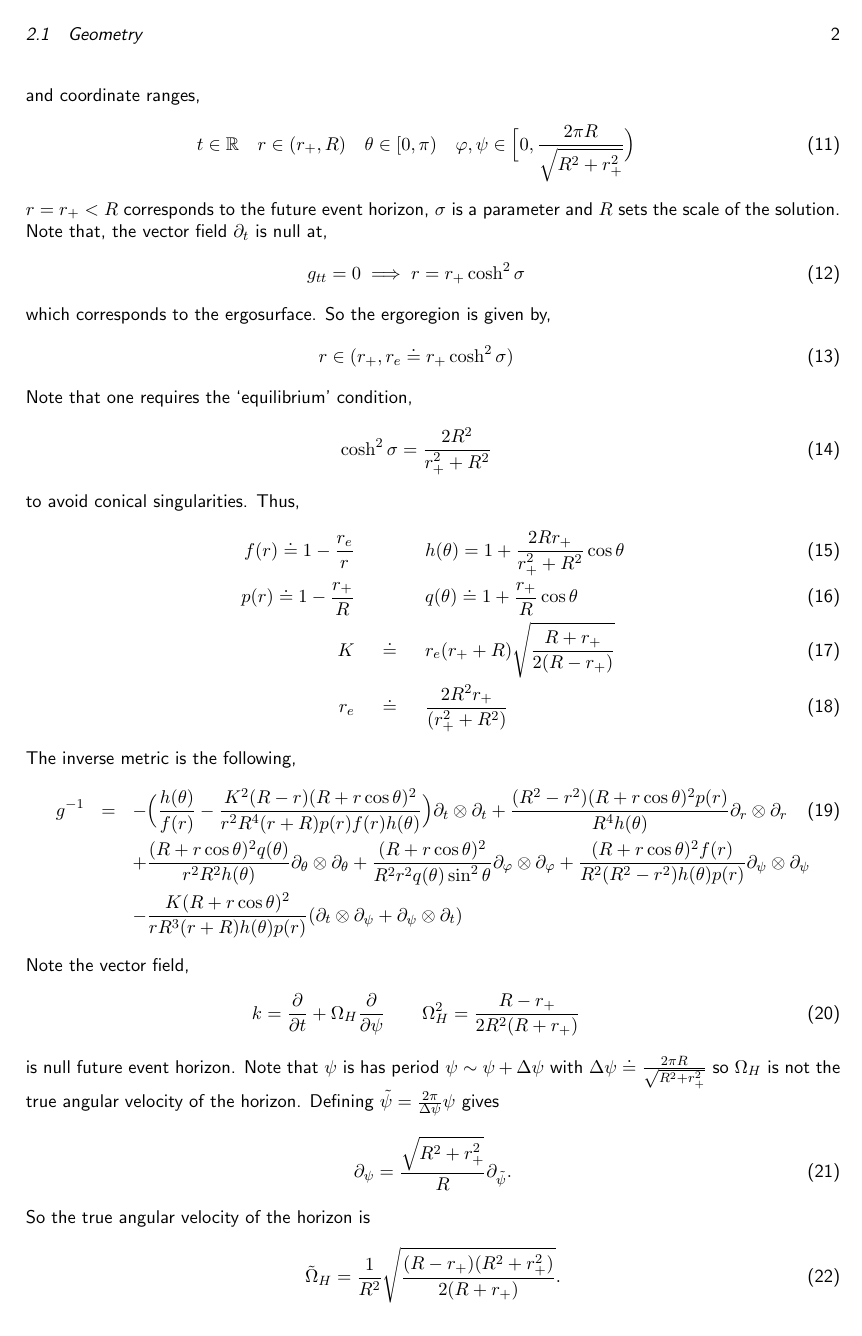
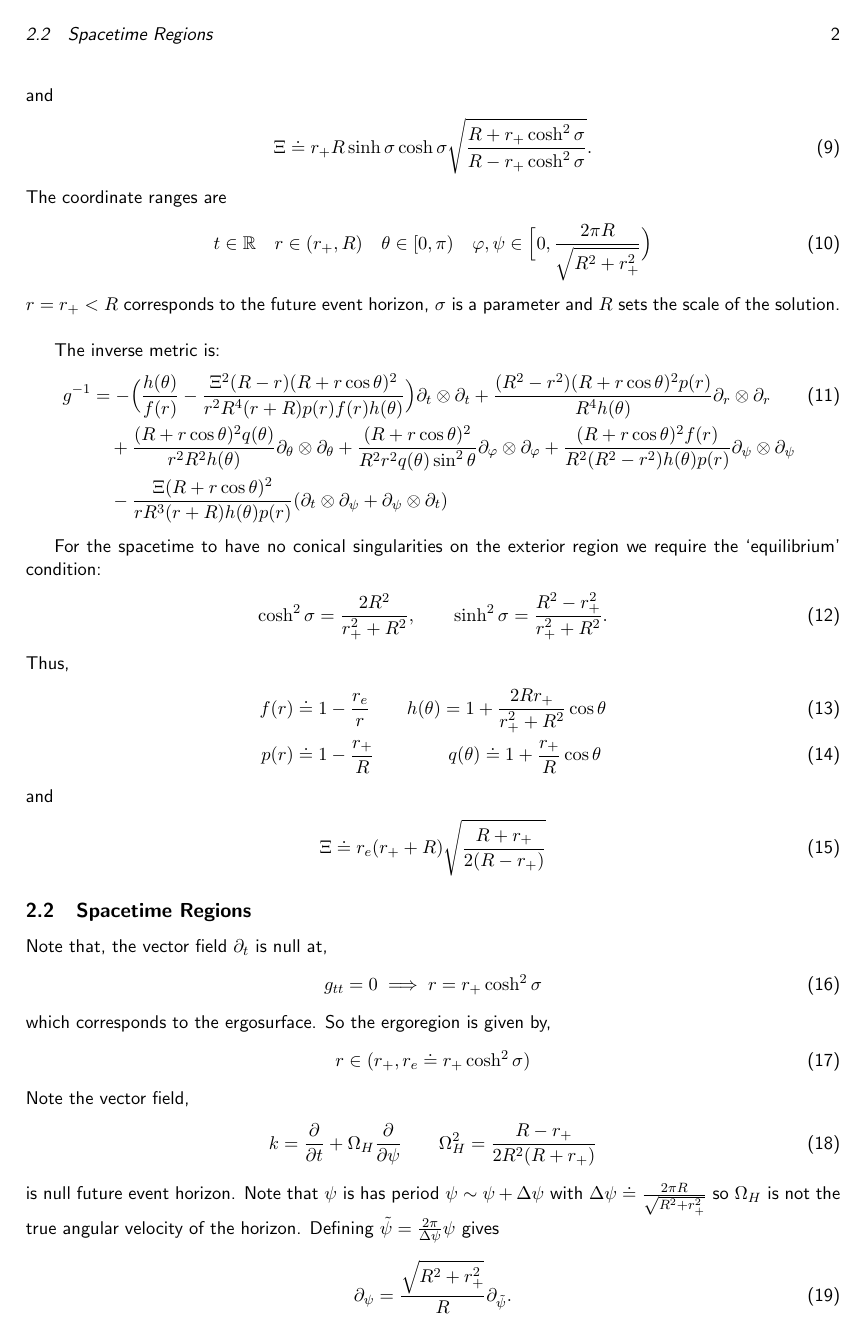
Before and after one commit to ajtfang/the-one-ring, a LaTeX document (GL Black Rings.tex): page 2 of 3. The pictures show the PDF file GL Black Rings.pdf that the author committed with the source.

Commit message:
Some notes about Rings

```diff
--- a/GL Black Rings.tex
+++ b/GL Black Rings.tex
@@ -73,6 +73,3 @@
  \tau&=\cosh\sigma t+\sinh\sigma z,\\
  \zeta&=\sinh\sigma t+\cosh\sigma z.
  \end{align}
- In this case $\zeta,\tau $ have infinite image, so the string direction when unboosted is not compact?
-\section{Singly Spinning Black Rings in $(r,\theta)$ Coordinates}
-\subsection{Geometry}
@@ -90,10 +86,9 @@ One can define the singly spinning black ring exterior as the smooth manifold,
  g\doteq\begin{pmatrix}
- -\frac{f(r)}{h(\theta)}&0&0&0&\frac{K}{rh(\theta)}\Big(\frac{r}{R}-1\Big)\\
+ -\frac{f(r)}{h(\theta)}&0&0&0&\frac{\Xi}{rh(\theta)}\Big(\frac{r}{R}-1\Big)\\
  0&\frac{h(\theta)}{(1-\frac{r^2}{R^2})(1+\frac{r\cos\theta}{R})^2p(r)}&0&0&0\\
  0&0&\frac{r^2h(\theta)}{(1+\frac{r\cos\theta}{R})^2q(\theta)}&0&0\\
  0&0&0&\frac{r^2q(\theta)\sin^2\theta}{(1+\frac{r\cos\theta}{R})^2}&0\\
-\frac{K}{rh(\theta)}\Big(\frac{r}{R}-1\Big) &0&0&0&\frac{R^2(1-\frac{r^2}{R^2})h(\theta)p(r)}{(1+\frac{r\cos\theta}{R})^2f(r)}-\frac{K^2(1-\frac{r}{R})^2}{r^2f(r)h(\theta)}
+\frac{\Xi}{rh(\theta)}\Big(\frac{r}{R}-1\Big) &0&0&0&\frac{R^2(1-\frac{r^2}{R^2})h(\theta)p(r)}{(1+\frac{r\cos\theta}{R})^2f(r)}-\frac{K^2(1-\frac{r}{R})^2}{r^2f(r)h(\theta)}
  \end{pmatrix}
- \end{eqnarray}
+ \end{align}
  \fi
- \begin{eqnarray}
@@ -103,9 +95,7 @@ One can define the singly spinning black ring exterior as the smooth manifold,
- \end{eqnarray}
+ \begin{align}
+ g&\doteq-\frac{f(r)}{h(\theta)}dt\otimes dt+\frac{h(\theta)}{(1-\frac{r^2}{R^2})(1+\frac{r\cos\theta}{R})^2p(r)}dr\otimes dr+\frac{r^2h(\theta)}{(1+\frac{r\cos\theta}{R})^2q(\theta)}d\theta\otimes d\theta\\
+ &\nonumber\quad+\frac{r^2q(\theta)\sin^2\theta}{(1+\frac{r\cos\theta}{R})^2}d\phi\otimes d\phi+\Big(\frac{R^2(1-\frac{r^2}{R^2})h(\theta)p(r)}{(1+\frac{r\cos\theta}{R})^2f(r)}-\frac{\Xi^2(1-\frac{r}{R})^2}{r^2f(r)h(\theta)}\Big)d\psi\otimes d\psi\nonumber\\
+ &\nonumber\quad+\frac{\Xi}{rh(\theta)}\Big(\frac{r}{R}-1\Big)\big(dt\otimes d\psi+d\psi\otimes dt\big)\nonumber
+ \end{align}
  with the following definitions,
- \begin{eqnarray}
- f(r)\doteq1-\frac{r_+\cosh^2\sigma}{r}&\qquad& h(\theta)=1+\frac{r_+\cosh^2\sigma}{R}\cos\theta\\
- p(r)\doteq1-\frac{r_+}{R}&\qquad& q(\theta)\doteq1+\frac{r_+}{R}\cos\theta\\
- K&\doteq&r_+R\sinh\sigma\cosh\sigma\sqrt{\frac{R+r_+\cosh^2\sigma}{R-r_+\cosh^2\sigma}}
- \end{eqnarray}
- and coordinate ranges,
- \begin{eqnarray}
+ \begin{align}
@@ -112,4 +105,22 @@ One can define the singly spinning black ring exterior as the smooth manifold,
+ and
+ \begin{align}
+  \Xi&\doteq r_+R\sinh\sigma\cosh\sigma\sqrt{\frac{R+r_+\cosh^2\sigma}{R-r_+\cosh^2\sigma}}.
+ \end{align}
+ The coordinate ranges are
+ \begin{align}
  t\in \mathbb{R}\quad r\in (r_+,R)\quad \theta\in [0,\pi)\quad \phi,\psi\in \Big[0,\frac{2\pi R}{\sqrt{R^2+r_+^2}}\Big)
- \end{eqnarray}
- $r=r_+<R$ corresponds to the future event horizon, $\sigma$ is a parameter and $R$ sets the scale of the solution. Note that, the vector field $\partial_t$ is null at,
- \begin{eqnarray}
+ \end{align}
+ $r=r_+<R$ corresponds to the future event horizon, $\sigma$ is a parameter and $R$ sets the scale of the solution. \\
+
+ The inverse metric is:
+ \begin{align}
+ g^{-1}&=-\Big(\frac{h(\theta)}{f(r)}-\frac{\Xi^2(R-r)(R+r\cos\theta)^2}{r^2R^4(r+R)p(r)f(r)h(\theta)}\Big)\partial_t\otimes\partial_t+\frac{(R^2-r^2)(R+r\cos\theta)^2p(r)}{R^4h(\theta)}\partial_r\otimes\partial_r\\
+ &\nonumber\quad+\frac{(R+r\cos\theta)^2q(\theta)}{r^2R^2h(\theta)}\partial_{\theta}\otimes\partial_{\theta}+\frac{(R+r\cos\theta)^2}{R^2r^2q(\theta)\sin^2\theta}\partial_{\phi}\otimes\partial_{\phi}+\frac{(R+r\cos\theta)^2f(r)}{R^2(R^2-r^2)h(\theta)p(r)}\partial_{\psi}\otimes\partial_{\psi}\nonumber\\
+ &\nonumber\quad-\frac{\Xi(R+r\cos\theta)^2}{rR^3(r+R)h(\theta)p(r)}(\partial_{t}\otimes\partial_{\psi}+\partial_{\psi}\otimes\partial_t)\nonumber
+ \end{align}
+
+  For the spacetime to have no conical singularities on the exterior region we require the `equilibrium' condition:
+ \begin{align}
+ \cosh^2\sigma=\frac{2R^2}{r_+^2+R^2},\qquad \sinh^2\sigma=\frac{R^2-r_+^2}{r_+^2+R^2}.
+ \end{align}
+ Thus,
@@ -116,30 +132,19 @@ One can define the singly spinning black ring exterior as the smooth manifold,
+ \begin{align}
+ \Xi&\doteq r_e(r_++R)\sqrt{\frac{R+r_+}{2(R-r_+)}}
+ \end{align}
+ \subsection{Spacetime Regions}
+Note that, the vector field $\partial_t$ is null at,
+ \begin{align}
  g_{tt}=0\implies r=r_+\cosh^2\sigma
- \end{eqnarray}
+ \end{align}
  which corresponds to the ergosurface. So the ergoregion is given by,
- \begin{eqnarray}
+ \begin{align}
  r\in (r_+,r_e\doteq r_+\cosh^2\sigma)
- \end{eqnarray}
- Note that one requires the `equilibrium' condition,
- \begin{eqnarray}
- \cosh^2\sigma=\frac{2R^2}{r_+^2+R^2}
- \end{eqnarray}
- to avoid conical singularities. Thus,
- \begin{eqnarray}
- f(r)\doteq1-\frac{r_e}{r}&\qquad& h(\theta)=1+\frac{2Rr_+}{r_+^2+R^2}\cos\theta\\
- p(r)\doteq1-\frac{r_+}{R}&\qquad& q(\theta)\doteq1+\frac{r_+}{R}\cos\theta\\
- K&\doteq&r_e(r_++R)\sqrt{\frac{R+r_+}{2(R-r_+)}}\\
- r_e&\doteq&\frac{2R^2r_+}{(r_+^2+R^2)}
- \end{eqnarray}
- The inverse metric is the following,
- \begin{eqnarray}
- g^{-1}&=&-\Big(\frac{h(\theta)}{f(r)}-\frac{K^2(R-r)(R+r\cos\theta)^2}{r^2R^4(r+R)p(r)f(r)h(\theta)}\Big)\partial_t\otimes\partial_t+\frac{(R^2-r^2)(R+r\cos\theta)^2p(r)}{R^4h(\theta)}\partial_r\otimes\partial_r\\
- &&+\frac{(R+r\cos\theta)^2q(\theta)}{r^2R^2h(\theta)}\partial_{\theta}\otimes\partial_{\theta}+\frac{(R+r\cos\theta)^2}{R^2r^2q(\theta)\sin^2\theta}\partial_{\phi}\otimes\partial_{\phi}+\frac{(R+r\cos\theta)^2f(r)}{R^2(R^2-r^2)h(\theta)p(r)}\partial_{\psi}\otimes\partial_{\psi}\nonumber\\
- &&-\frac{K(R+r\cos\theta)^2}{rR^3(r+R)h(\theta)p(r)}(\partial_{t}\otimes\partial_{\psi}+\partial_{\psi}\otimes\partial_t)\nonumber
- \end{eqnarray}
+ \end{align}
  Note the vector field,
- \begin{eqnarray}
+ \begin{align}
  k=\frac{\partial}{\partial t}+\Omega_H\frac{\partial}{\partial\psi} \qquad \Omega_H^2=\frac{R-r_+}{2R^2(R+r_+)}
- \end{eqnarray}
+ \end{align}
 is null future event horizon. Note that $\psi$ is has period $\psi\sim \psi+\Delta\psi$ with $\Delta\psi\doteq\frac{2\pi R}{\sqrt{R^2+r_+^2}}$ so $\Omega_H$ is not the true angular velocity of the horizon. Defining $\tilde{\psi}=\frac{2\pi}{\Delta\psi}\psi$ gives
 \begin{align}
 \partial_{\psi}=\frac{\sqrt{R^2+r_+^2}}{R}\partial_{\tilde{\psi}}.
@@ -151,46 +156,46 @@ So the true angular velocity of the horizon is
 
 
  Now, for $r\in (r_+,r_+\cosh^2\sigma)$, $f(r)<0$ so we can make the coordinate transformation,
-\begin{eqnarray}
-dv=dt+\frac{K}{r(r+R)\sqrt{-f(r)}p(r)}dr\qquad d\psi=d\chi+\frac{R\sqrt{-f(r)}}{(R^2-r^2)p(r)}dr
-\end{eqnarray}
+\begin{align}
+dv=dt+\frac{\Xi}{r(r+R)\sqrt{-f(r)}p(r)}dr\qquad d\psi=d\chi+\frac{R\sqrt{-f(r)}}{(R^2-r^2)p(r)}dr
+\end{align}
 which gives the metric,
 \iffalse
-\begin{eqnarray}
+\begin{align}
 g=\begin{pmatrix}
- -\frac{f(r)}{h(\theta)}&0&0&0&\frac{K}{rh(\theta)}\Big(\frac{r}{R}-1\Big)\\
+ -\frac{f(r)}{h(\theta)}&0&0&0&\frac{\Xi}{rh(\theta)}\Big(\frac{r}{R}-1\Big)\\
  0&0&0&0&\frac{R^3h(\theta)}{(R+r\cos\theta)^2\sqrt{-f(r)}}\\
  0&0&\frac{r^2h(\theta)}{(1+\frac{r\cos\theta}{R})^2q(\theta)}&0&0\\
  0&0&0&\frac{r^2q(\theta)\sin^2\theta}{(1+\frac{r\cos\theta}{R})^2}&0\\
-\frac{K}{rh(\theta)}\Big(\frac{r}{R}-1\Big) &\frac{R^3h(\theta)}{(R+r\cos\theta)^2\sqrt{-f(r)}}&0&0&\frac{R^2(1-\frac{r^2}{R^2})h(\theta)p(r)}{(1+\frac{r\cos\theta}{R})^2f(r)}-\frac{K^2(1-\frac{r}{R})^2}{r^2f(r)h(\theta)}
+\frac{\Xi}{rh(\theta)}\Big(\frac{r}{R}-1\Big) &\frac{R^3h(\theta)}{(R+r\cos\theta)^2\sqrt{-f(r)}}&0&0&\frac{R^2(1-\frac{r^2}{R^2})h(\theta)p(r)}{(1+\frac{r\cos\theta}{R})^2f(r)}-\frac{\Xi^2(1-\frac{r}{R})^2}{r^2f(r)h(\theta)}
  \end{pmatrix}
-\end{eqnarray}
+\end{align}
 \fi
-\begin{eqnarray}
- g&\doteq&-\frac{f(r)}{h(\theta)}dv\otimes dv+\frac{r^2h(\theta)}{(1+\frac{r\cos\theta}{R})^2q(\theta)}d\theta\otimes d\theta+\frac{r^2q(\theta)\sin^2\theta}{(1+\frac{r\cos\theta}{R})^2}d\phi\otimes d\phi\\
- &&+\Big(\frac{R^2(1-\frac{r^2}{R^2})h(\theta)p(r)}{(1+\frac{r\cos\theta}{R})^2f(r)}-\frac{K^2(1-\frac{r}{R})^2}{r^2f(r)h(\theta)}\Big)d\chi\otimes d\chi\nonumber\\
- &&+\frac{K}{rh(\theta)}\Big(\frac{r}{R}-1\Big)\big(dv\otimes d\chi+d\chi\otimes dv\big)+\frac{R^3h(\theta)}{(R+r\cos\theta)^2\sqrt{-f(r)}}(dr\otimes d\chi+d\chi\otimes dr)\nonumber
- \end{eqnarray}
+\begin{align}
+ g&\doteq-\frac{f(r)}{h(\theta)}dv\otimes dv+\frac{r^2h(\theta)}{(1+\frac{r\cos\theta}{R})^2q(\theta)}d\theta\otimes d\theta+\frac{r^2q(\theta)\sin^2\theta}{(1+\frac{r\cos\theta}{R})^2}d\phi\otimes d\phi\\
+ &\nonumber\quad+\Big(\frac{R^2(1-\frac{r^2}{R^2})h(\theta)p(r)}{(1+\frac{r\cos\theta}{R})^2f(r)}-\frac{\Xi^2(1-\frac{r}{R})^2}{r^2f(r)h(\theta)}\Big)d\chi\otimes d\chi\nonumber\\
+ &\nonumber\quad+\frac{\Xi}{rh(\theta)}\Big(\frac{r}{R}-1\Big)\big(dv\otimes d\chi+d\chi\otimes dv\big)+\frac{R^3h(\theta)}{(R+r\cos\theta)^2\sqrt{-f(r)}}(dr\otimes d\chi+d\chi\otimes dr)\nonumber
+ \end{align}
 Then one has the following for $k$,
-\begin{eqnarray}
+\begin{align}
 k=\partial_v+\Omega_H\partial_{\chi}.
-\end{eqnarray}
+\end{align}
 Mapping $k$ to a one-form,
-\begin{eqnarray}
-k_{\flat}&=&\Big[\frac{K\Omega_H}{rh(\theta)}\Big(\frac{r}{R}-1\Big)-\frac{f(r)}{h(\theta)}\Big]dv+\Omega_H\frac{R^3h(\theta)}{(R+r\cos\theta)^2\sqrt{-f(r)}}dr\\
-&&+\Big[\frac{K}{rh(\theta)}\Big(\frac{r}{R}-1\Big)+\Omega_H\Big(\frac{R^2(1-\frac{r^2}{R^2})h(\theta)p(r)}{(1+\frac{r\cos\theta}{R})^2f(r)}-\frac{K^2(1-\frac{r}{R})^2}{r^2f(r)h(\theta)}\Big)\Big]d\chi
-\end{eqnarray}
+\begin{align}
+k_{\flat}&=\Big[\frac{\Xi\Omega_H}{rh(\theta)}\Big(\frac{r}{R}-1\Big)-\frac{f(r)}{h(\theta)}\Big]dv+\Omega_H\frac{R^3h(\theta)}{(R+r\cos\theta)^2\sqrt{-f(r)}}dr\\
+&\nonumber\quad+\Big[\frac{\Xi}{rh(\theta)}\Big(\frac{r}{R}-1\Big)+\Omega_H\Big(\frac{R^2(1-\frac{r^2}{R^2})h(\theta)p(r)}{(1+\frac{r\cos\theta}{R})^2f(r)}-\frac{\Xi^2(1-\frac{r}{R})^2}{r^2f(r)h(\theta)}\Big)\Big]d\chi
+\end{align}
 which at the future event horizon for a balanced ring gives,
-\begin{eqnarray}
+\begin{align}
 k_{\flat}|_{r=r_+}=\frac{R^2}{\sqrt{2(R^2+r_+^2)}(R+r_+)}\frac{(R^2+r^2_0+2Rr_+\cos\theta)}{(R+r_+\cos\theta)^2}dr.
-\end{eqnarray}
+\end{align}
 Note that,
-\begin{eqnarray}
-g(k,k)=-\frac{f(r)}{h(\theta)}+2K\Omega_H\frac{\big(\frac{r}{R}-1\big)}{rh(\theta)}+\Omega_H^2\frac{1}{f(r)h(\theta)}\Big(\frac{R^2(R^2-r^2)h(\theta)^2p(r)}{(R+r\cos\theta)^2}-\frac{(\frac{r}{R}-1)^2K^2}{r^2}\Big).
-\end{eqnarray}
+\begin{align}
+g(k,k)=-\frac{f(r)}{h(\theta)}+2\Xi\Omega_H\frac{\big(\frac{r}{R}-1\big)}{rh(\theta)}+\Omega_H^2\frac{1}{f(r)h(\theta)}\Big(\frac{R^2(R^2-r^2)h(\theta)^2p(r)}{(R+r\cos\theta)^2}-\frac{(\frac{r}{R}-1)^2\Xi^2}{r^2}\Big).
+\end{align}
 To find the surface gravity, $\kappa$, of a balanced ring we consider $d(g(k,k))|_{r=r_+}=-2\kappa k|_{r=r_+}$. Evaluating, one finds,
-\begin{eqnarray}
+\begin{align}
 \kappa=\frac{(R-r_+)\sqrt{(R^2+r_+^2)}}{2\sqrt{2}R^2r_+}.
-\end{eqnarray}
+\end{align}
 
 \end{document}
```
Also changed, not shown: GL Black Rings.pdf, GL Black Rings.tex (28 more changed lines), 3 other files.
